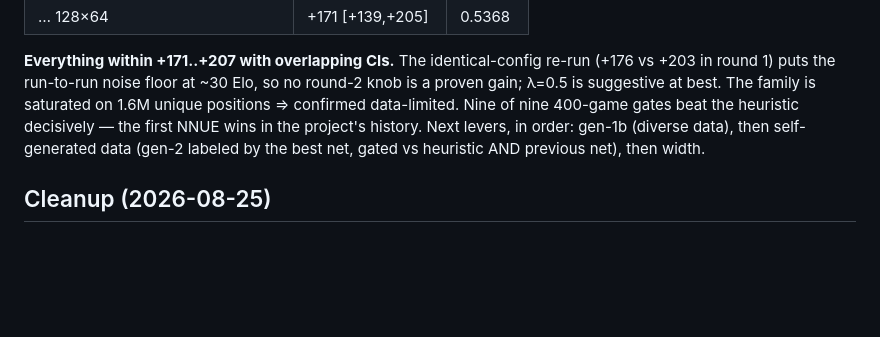
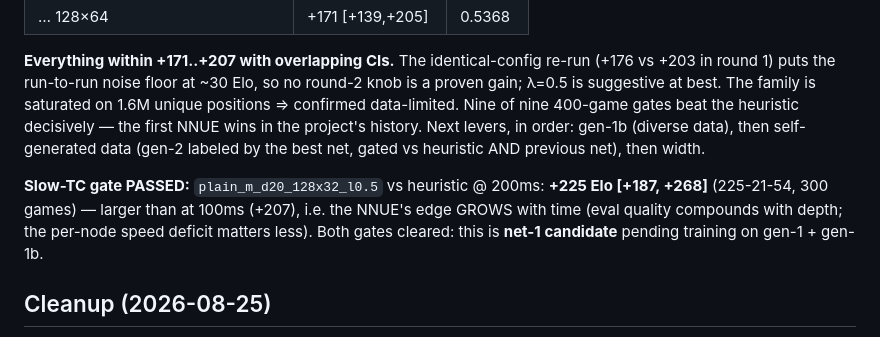
Before and after one commit to martinbo94/tonnesjakk, a Markdown page: ENGINE_ROADMAP.md, the part around the change. Drawn GitHub-style; blank space fills up the shorter version.

Commit message:
Record slow-TC gate: NNUE +225 Elo vs heuristic at 200ms
Co-Authored-By: Claude Fable 5 <noreply@anthropic.com>

```diff
--- a/ENGINE_ROADMAP.md
+++ b/ENGINE_ROADMAP.md
@@ -365,6 +365,12 @@ project's history. Next levers, in order: gen-1b (diverse data), then
 self-generated data (gen-2 labeled by the best net, gated vs heuristic AND
 previous net), then width.
 
+**Slow-TC gate PASSED:** `plain_m_d20_128x32_l0.5` vs heuristic @ 200ms:
+**+225 Elo [+187, +268]** (225-21-54, 300 games) — larger than at 100ms
+(+207), i.e. the NNUE's edge GROWS with time (eval quality compounds with
+depth; the per-node speed deficit matters less). Both gates cleared: this is
+**net-1 candidate** pending training on gen-1 + gen-1b.
+
 ## Cleanup (2026-08-25)
 
 Removed: A/B-rejected knobs (`weight_pail_in_hand`, `weight_tempo`,
```
